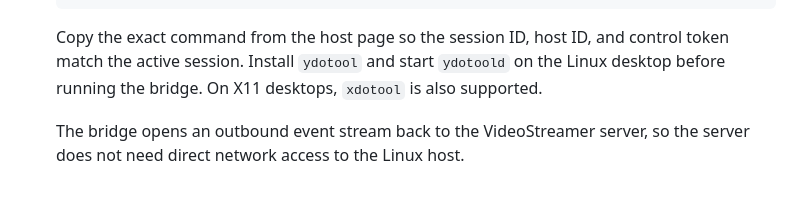
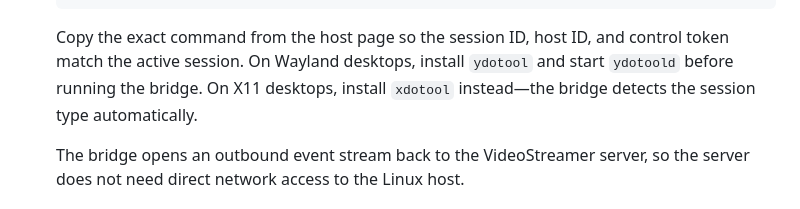
Before and after one commit to Swamper420/VideoStreamer, a Markdown page: README.md, the part around the change. Rendered like a GitHub page.

Commit message:
Clarify bridge tool requirements for X11 vs Wayland in README
Co-authored-by: Swamper420 <176227916+Swamper420@users.noreply.github.com>
Agent-Logs-Url: https://github.com/Swamper420/VideoStreamer/sessions/523443f0-cc16-4093-988e-3ba022e06f44

````diff
--- a/README.md
+++ b/README.md
@@ -70,8 +70,8 @@ support.
   ```
 
   Copy the exact command from the host page so the session ID, host ID, and control token match the active session.
-  Install `ydotool` and start `ydotoold` on the Linux desktop before running the bridge. On X11 desktops, `xdotool`
-  is also supported.
+  On Wayland desktops, install `ydotool` and start `ydotoold` before running the bridge. On X11 desktops, install
+  `xdotool` instead—the bridge detects the session type automatically.
 
   The bridge opens an outbound event stream back to the VideoStreamer server, so the server does not need direct
   network access to the Linux host.
````
